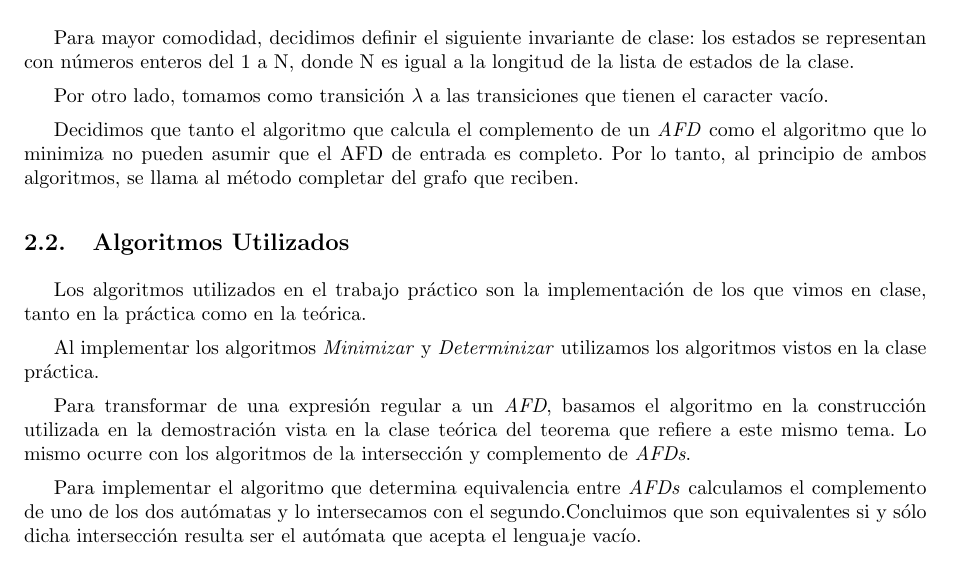
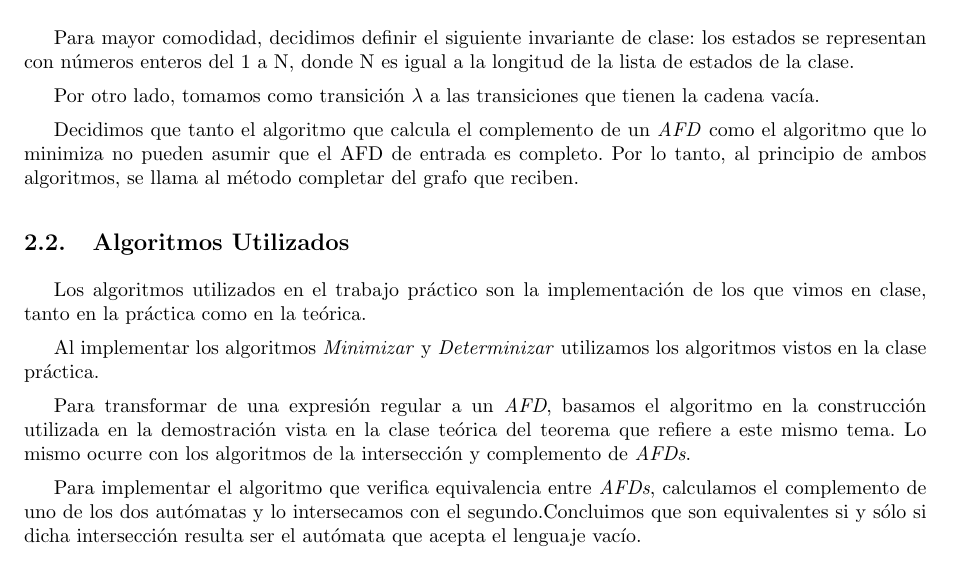
Before and after one commit to fcanay/TLENG_TP1, a LaTeX document (tex/informe.tex, which reads tex/desarrollo.tex): part of page 3 of 5, cut so that both start at the same text. Compiled offline with pdfLaTeX.

Commit message:
subo primero

```diff
--- a/tex/desarrollo.tex
+++ b/tex/desarrollo.tex
@@ -11,7 +11,7 @@ Implementamos el \emph{AFD} como una clase con la siguiente estructura:
 
 Para mayor comodidad, decidimos definir el siguiente invariante de clase: los estados se representan con números enteros del 1 a N, donde N es igual a la longitud de la lista de estados de la clase.
 
-Por otro lado, tomamos como transición $\lambda$ a las transiciones que tienen el caracter vacío.
+Por otro lado, tomamos como transición $\lambda$ a las transiciones que tienen la cadena vacía.
 
 Decidimos que tanto el algoritmo que calcula el complemento de un \emph{AFD} como el algoritmo que lo minimiza no pueden asumir que el AFD de entrada es completo. Por lo tanto, al principio de ambos algoritmos, se llama al método completar del grafo que reciben.
 
@@ -23,7 +23,7 @@ Al implementar los algoritmos \emph{Minimizar} y \emph{Determinizar} utilizamos
 
 Para transformar de una expresión regular a un \emph{AFD}, basamos el algoritmo en la construcción utilizada en la demostración vista en la clase teórica del teorema que refiere a este mismo tema. Lo mismo ocurre con los algoritmos de la intersección y complemento de \emph{AFDs}.
 
-Para implementar el algoritmo que determina equivalencia entre \emph{AFDs} calculamos el complemento de uno de los dos autómatas y lo intersecamos con el segundo.Concluimos que son equivalentes si y sólo dicha intersección resulta ser el autómata que acepta el lenguaje vacío.
+Para implementar el algoritmo que verifica equivalencia entre \emph{AFDs}, calculamos el complemento de uno de los dos autómatas y lo intersecamos con el segundo.Concluimos que son equivalentes si y sólo si dicha intersección resulta ser el autómata que acepta el lenguaje vacío.
 
 
 \subsection{Problemas encontrados}
```
